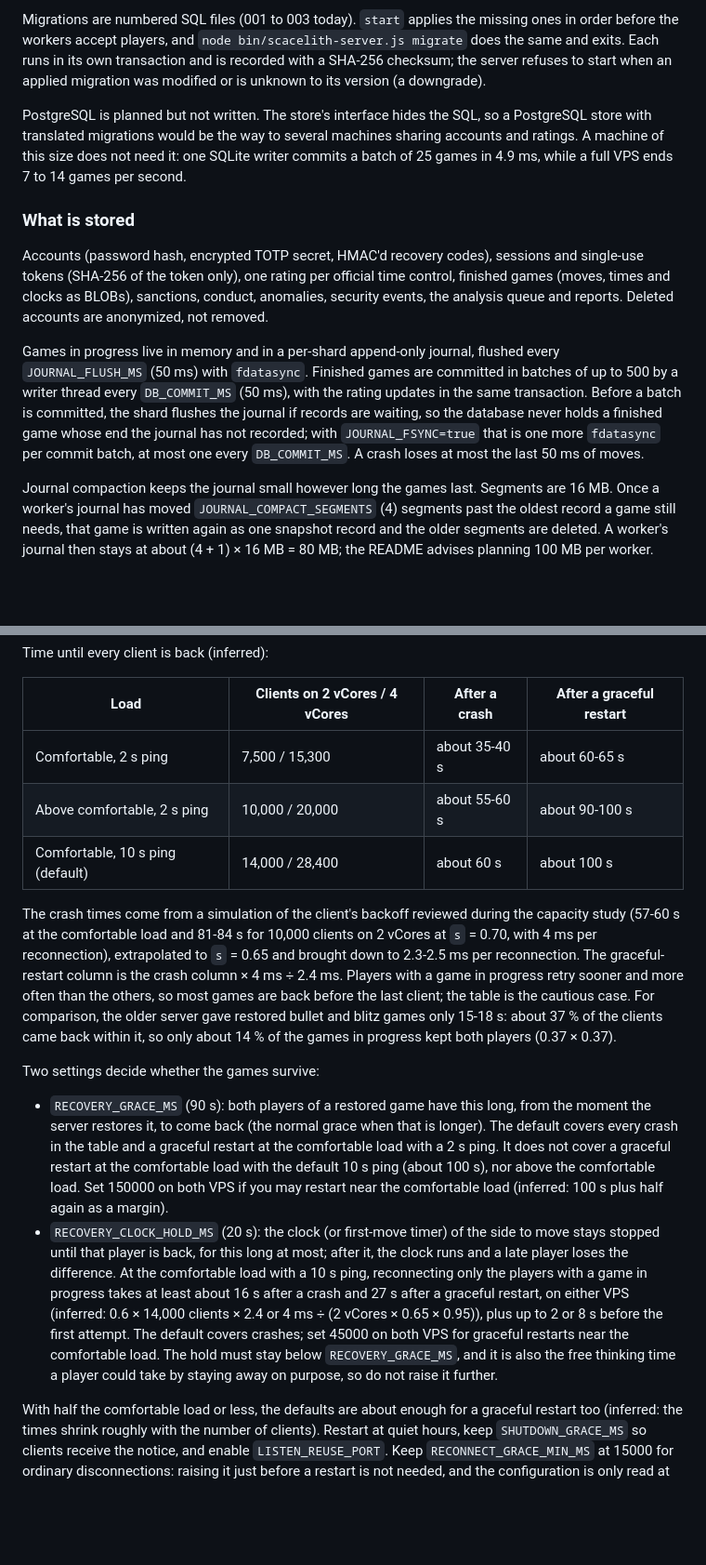
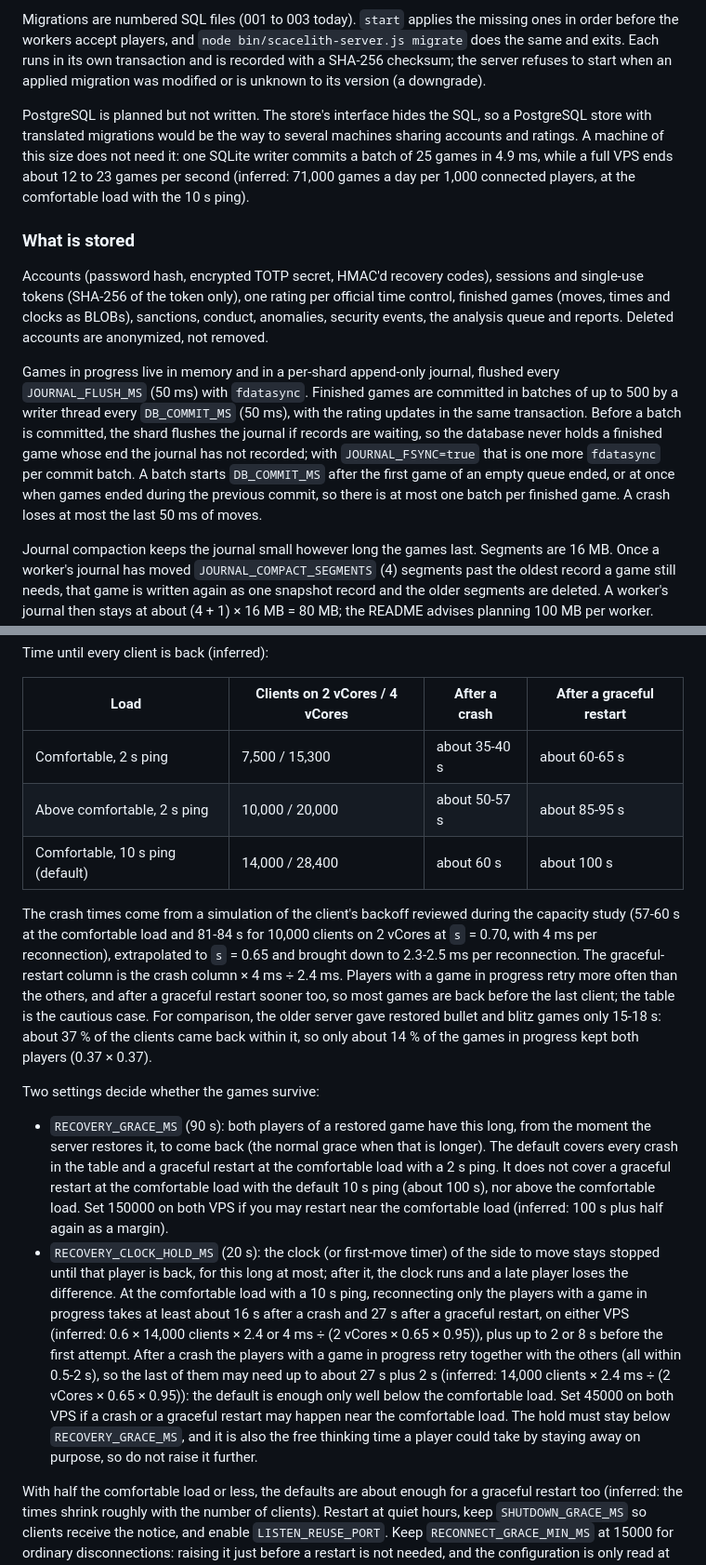
Before and after one commit to DarkCenobyte/scacelith-chess-server, a Markdown page: docs/SIZING.md, 2 parts joined by grey strips. Shown at 93% size. Drawn GitHub-style; blank space fills up the shorter version.

```diff
--- a/docs/SIZING.md
+++ b/docs/SIZING.md
@@ -118,13 +118,13 @@ The server uses the SQLite bundled with Node (3.51 in Node 22.22) through `node:
 
 Migrations are numbered SQL files (001 to 003 today). `start` applies the missing ones in order before the workers accept players, and `node bin/scacelith-server.js migrate` does the same and exits. Each runs in its own transaction and is recorded with a SHA-256 checksum; the server refuses to start when an applied migration was modified or is unknown to its version (a downgrade).
 
-PostgreSQL is planned but not written. The store's interface hides the SQL, so a PostgreSQL store with translated migrations would be the way to several machines sharing accounts and ratings. A machine of this size does not need it: one SQLite writer commits a batch of 25 games in 4.9 ms, while a full VPS ends 7 to 14 games per second.
+PostgreSQL is planned but not written. The store's interface hides the SQL, so a PostgreSQL store with translated migrations would be the way to several machines sharing accounts and ratings. A machine of this size does not need it: one SQLite writer commits a batch of 25 games in 4.9 ms, while a full VPS ends about 12 to 23 games per second (inferred: 71,000 games a day per 1,000 connected players, at the comfortable load with the 10 s ping).
 
 ### What is stored
 
 Accounts (password hash, encrypted TOTP secret, HMAC'd recovery codes), sessions and single-use tokens (SHA-256 of the token only), one rating per official time control, finished games (moves, times and clocks as BLOBs), sanctions, conduct, anomalies, security events, the analysis queue and reports. Deleted accounts are anonymized, not removed.
 
-Games in progress live in memory and in a per-shard append-only journal, flushed every `JOURNAL_FLUSH_MS` (50 ms) with `fdatasync`. Finished games are committed in batches of up to 500 by a writer thread every `DB_COMMIT_MS` (50 ms), with the rating updates in the same transaction. Before a batch is committed, the shard flushes the journal if records are waiting, so the database never holds a finished game whose end the journal has not recorded; with `JOURNAL_FSYNC=true` that is one more `fdatasync` per commit batch, at most one every `DB_COMMIT_MS`. A crash loses at most the last 50 ms of moves.
+Games in progress live in memory and in a per-shard append-only journal, flushed every `JOURNAL_FLUSH_MS` (50 ms) with `fdatasync`. Finished games are committed in batches of up to 500 by a writer thread every `DB_COMMIT_MS` (50 ms), with the rating updates in the same transaction. Before a batch is committed, the shard flushes the journal if records are waiting, so the database never holds a finished game whose end the journal has not recorded; with `JOURNAL_FSYNC=true` that is one more `fdatasync` per commit batch. A batch starts `DB_COMMIT_MS` after the first game of an empty queue ended, or at once when games ended during the previous commit, so there is at most one batch per finished game. A crash loses at most the last 50 ms of moves.
 
 Journal compaction keeps the journal small however long the games last. Segments are 16 MB. Once a worker's journal has moved `JOURNAL_COMPACT_SEGMENTS` (4) segments past the oldest record a game still needs, that game is written again as one snapshot record and the older segments are deleted. A worker's journal then stays at about (4 + 1) × 16 MB = 80 MB; the README advises planning 100 MB per worker. Disabling custom time controls to protect the disk is no longer needed.
 
@@ -230,15 +231,15 @@ Time until every client is back (inferred):
 | Load | Clients on 2 vCores / 4 vCores | After a crash | After a graceful restart |
 |---|---|---|---|
 | Comfortable, 2 s ping | 7,500 / 15,300 | about 35-40 s | about 60-65 s |
-| Above comfortable, 2 s ping | 10,000 / 20,000 | about 55-60 s | about 90-100 s |
+| Above comfortable, 2 s ping | 10,000 / 20,000 | about 50-57 s | about 85-95 s |
 | Comfortable, 10 s ping (default) | 14,000 / 28,400 | about 60 s | about 100 s |
 
-The crash times come from a simulation of the client's backoff reviewed during the capacity study (57-60 s at the comfortable load and 81-84 s for 10,000 clients on 2 vCores at `s` = 0.70, with 4 ms per reconnection), extrapolated to `s` = 0.65 and brought down to 2.3-2.5 ms per reconnection. The graceful-restart column is the crash column × 4 ms ÷ 2.4 ms. Players with a game in progress retry sooner and more often than the others, so most games are back before the last client; the table is the cautious case. For comparison, the older server gave restored bullet and blitz games only 15-18 s: about 37 % of the clients came back within it, so only about 14 % of the games in progress kept both players (0.37 × 0.37).
+The crash times come from a simulation of the client's backoff reviewed during the capacity study (57-60 s at the comfortable load and 81-84 s for 10,000 clients on 2 vCores at `s` = 0.70, with 4 ms per reconnection), extrapolated to `s` = 0.65 and brought down to 2.3-2.5 ms per reconnection. The graceful-restart column is the crash column × 4 ms ÷ 2.4 ms. Players with a game in progress retry more often than the others, and after a graceful restart sooner too, so most games are back before the last client; the table is the cautious case. For comparison, the older server gave restored bullet and blitz games only 15-18 s: about 37 % of the clients came back within it, so only about 14 % of the games in progress kept both players (0.37 × 0.37).
 
 Two settings decide whether the games survive:
 
 - `RECOVERY_GRACE_MS` (90 s): both players of a restored game have this long, from the moment the server restores it, to come back (the normal grace when that is longer). The default covers every crash in the table and a graceful restart at the comfortable load with a 2 s ping. It does not cover a graceful restart at the comfortable load with the default 10 s ping (about 100 s), nor above the comfortable load. Set 150000 on both VPS if you may restart near the comfortable load (inferred: 100 s plus half again as a margin).
-- `RECOVERY_CLOCK_HOLD_MS` (20 s): the clock (or first-move timer) of the side to move stays stopped until that player is back, for this long at most; after it, the clock runs and a late player loses the difference. At the comfortable load with a 10 s ping, reconnecting only the players with a game in progress takes at least about 16 s after a crash and 27 s after a graceful restart, on either VPS (inferred: 0.6 × 14,000 clients × 2.4 or 4 ms ÷ (2 vCores × 0.65 × 0.95)), plus up to 2 or 8 s before the first attempt. The default covers crashes; set 45000 on both VPS for graceful restarts near the comfortable load. The hold must stay below `RECOVERY_GRACE_MS`, and it is also the free thinking time a player could take by staying away on purpose, so do not raise it further.
+- `RECOVERY_CLOCK_HOLD_MS` (20 s): the clock (or first-move timer) of the side to move stays stopped until that player is back, for this long at most; after it, the clock runs and a late player loses the difference. At the comfortable load with a 10 s ping, reconnecting only the players with a game in progress takes at least about 16 s after a crash and 27 s after a graceful restart, on either VPS (inferred: 0.6 × 14,000 clients × 2.4 or 4 ms ÷ (2 vCores × 0.65 × 0.95)), plus up to 2 or 8 s before the first attempt. After a crash the players with a game in progress retry together with the others (all within 0.5-2 s), so the last of them may need up to about 27 s plus 2 s (inferred: 14,000 clients × 2.4 ms ÷ (2 vCores × 0.65 × 0.95)): the default is enough only well below the comfortable load. Set 45000 on both VPS if a crash or a graceful restart may happen near the comfortable load. The hold must stay below `RECOVERY_GRACE_MS`, and it is also the free thinking time a player could take by staying away on purpose, so do not raise it further.
 
 With half the comfortable load or less, the defaults are about enough for a graceful restart too (inferred: the times shrink roughly with the number of clients). Restart at quiet hours, keep `SHUTDOWN_GRACE_MS` so clients receive the notice, and enable `LISTEN_REUSE_PORT`. Keep `RECONNECT_GRACE_MIN_MS` at 15000 for ordinary disconnections: raising it just before a restart is not needed, and the configuration is only read at start.
 
```
Also changed, not shown: other parts of docs/SIZING.md (+10 -9 lines).
